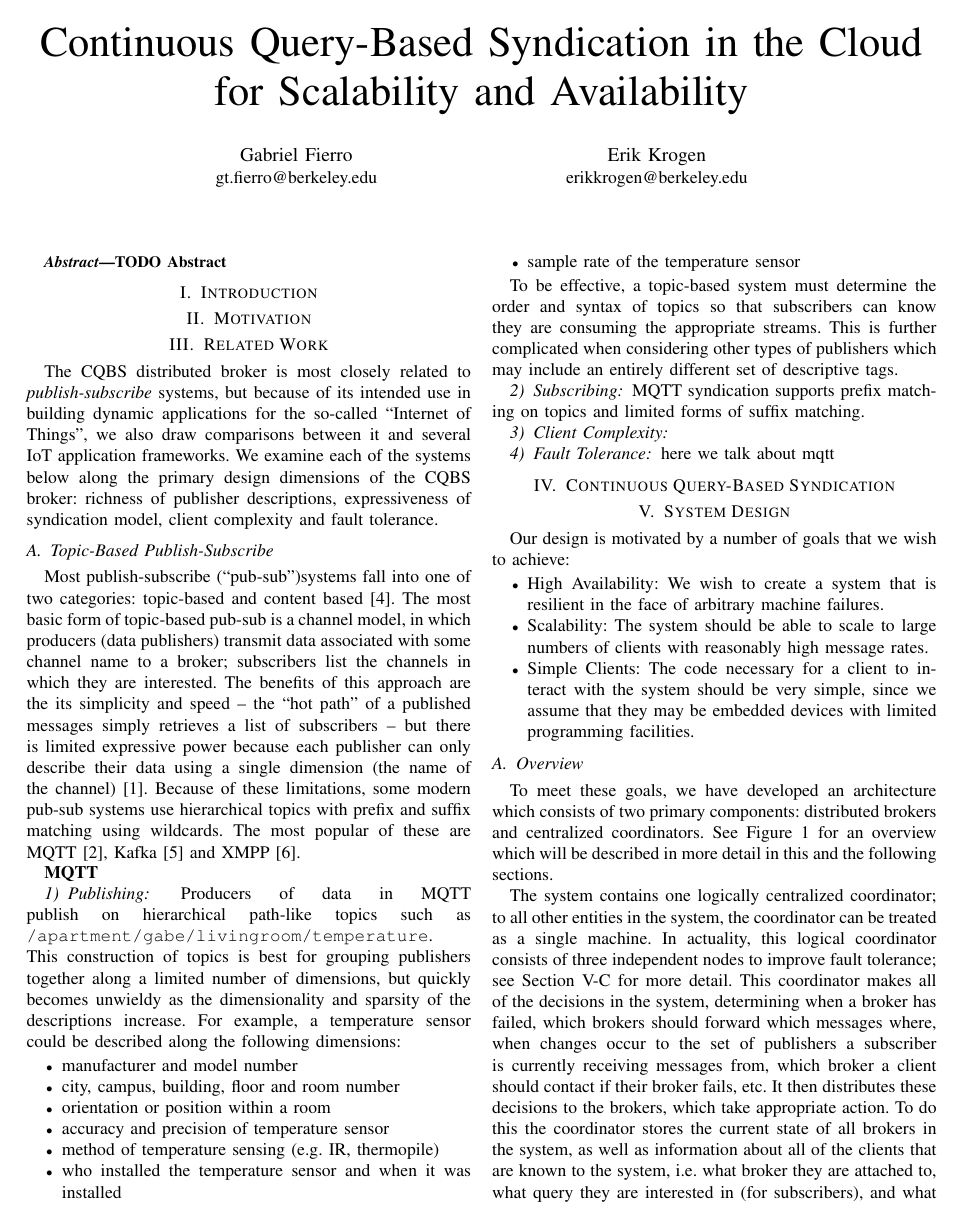
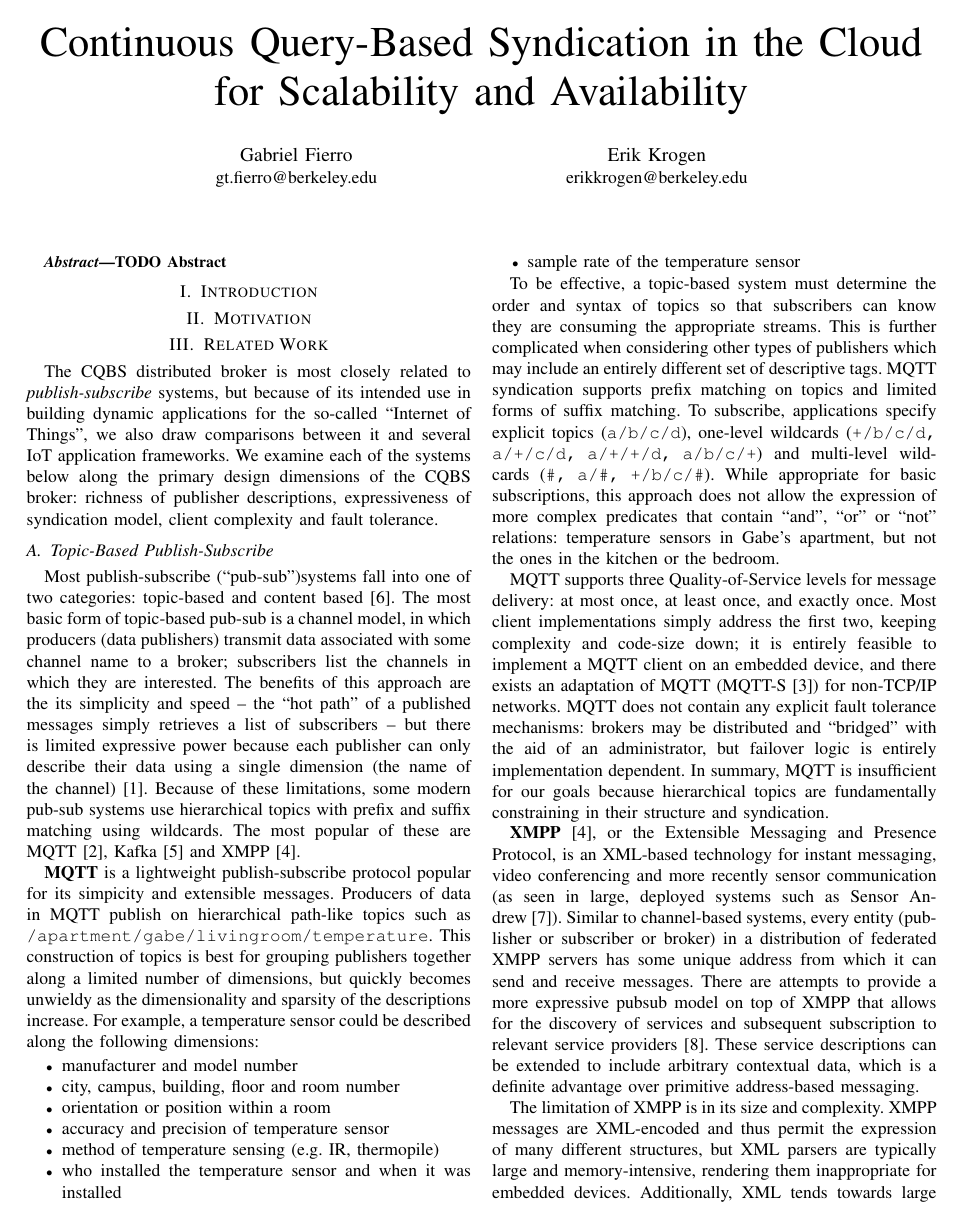
Before and after one commit to gtfierro/cs262-project, a LaTeX paper (paper/paper.tex, which reads paper/relatedwork.tex): page 1 of 5. Compiled offline with pdfLaTeX.

Commit message:
add some topic-based pubsub

```diff
--- a/paper/relatedwork.tex
+++ b/paper/relatedwork.tex
@@ -32,8 +34,8 @@ Because of these limitations, some modern pub-sub systems use hierarchical topic
 %the CQBS broker: richness of publisher descriptions, expressiveness of
 %syndication model, client complexity and fault tolerance.
 
-\textbf{MQTT}
-\subsubsection{Publishing} Producers of data in MQTT publish on hierarchical path-like topics such as \texttt{/apartment/gabe/livingroom/temperature}.
+\textbf{MQTT} is a lightweight publish-subscribe protocol popular for its simpicity and extensible messages.
+Producers of data in MQTT publish on hierarchical path-like topics such as \texttt{/apartment/gabe/livingroom/temperature}.
 This construction of topics is best for grouping publishers together along a limited number of dimensions, but quickly becomes unwieldy as the dimensionality and sparsity of the descriptions increase.
 For example, a temperature sensor could be described along the following dimensions:
 
@@ -49,10 +51,21 @@ For example, a temperature sensor could be described along the following dimensi
 
 To be effective, a topic-based system must determine the order and syntax of topics so that subscribers can know they are consuming the appropriate streams.
 This is further complicated when considering other types of publishers which may include an entirely different set of descriptive tags.
+MQTT syndication supports prefix matching on topics and limited forms of suffix matching.
+To subscribe, applications specify explicit topics (\texttt{a/b/c/d}), one-level wildcards (\texttt{+/b/c/d, a/+/c/d, a/+/+/d, a/b/c/+}) and multi-level wildcards (\texttt{\#, a/\#, +/b/c/\#}).
+While appropriate for basic subscriptions, this approach does not allow the expression of more complex predicates that contain ``and'', ``or'' or ``not'' relations: temperature sensors in Gabe's apartment, but not the ones in the kitchen or the bedroom.
 
-\subsubsection{Subscribing} MQTT syndication supports prefix matching on topics and limited forms of suffix matching.
+MQTT supports three Quality-of-Service levels for message delivery: at most once, at least once, and exactly once.
+Most client implementations simply address the first two, keeping complexity and code-size down; it is entirely feasible to implement a MQTT client on an embedded device, and there exists an adaptation of MQTT (MQTT-S~\cite{hunkeler2008mqtt}) for non-TCP/IP networks.
+MQTT does not contain any explicit fault tolerance mechanisms: brokers may be distributed and ``bridged'' with the aid of an administrator, but failover logic is entirely implementation dependent.
+In summary, MQTT is insufficient for our goals because hierarchical topics are fundamentally constraining in their structure and syndication.
 
-\subsubsection{Client Complexity}
+\textbf{XMPP}~\cite{saint2011extensible}, or the Extensible Messaging and Presence Protocol, is an XML-based technology for instant messaging, video conferencing and more recently sensor communication (as seen in large, deployed systems such as Sensor Andrew~\cite{rowe2011sensor}).
+Similar to channel-based systems, every entity (publisher or subscriber or broker) in a distribution of federated XMPP servers has some unique address from which it can send and receive messages.
+There are attempts to provide a more expressive pubsub model on top of XMPP that allows for the discovery of services and subsequent subscription to relevant service providers~\cite{millard2010xep}.
+These service descriptions can be extended to include arbitrary contextual data, which is a definite advantage over primitive address-based messaging.
 
-\subsubsection{Fault Tolerance}
+The limitation of XMPP is in its size and complexity.
+XMPP messages are XML-encoded and thus permit the expression of many different structures, but XML parsers are typically large and memory-intensive, rendering them inappropriate for embedded devices.
+Additionally, XML tends towards large messages, which can result in fragmented messages in embedded networks that lower throughput and delivery rate.
 
@@ -60,2 +78 @@ This is further complicated when considering other types of publishers which may
 
-here we talk about mqtt
```
Also changed, not shown: paper/references.bib (+20 -0 lines), paper/relatedwork.tex (20 more changed lines).
